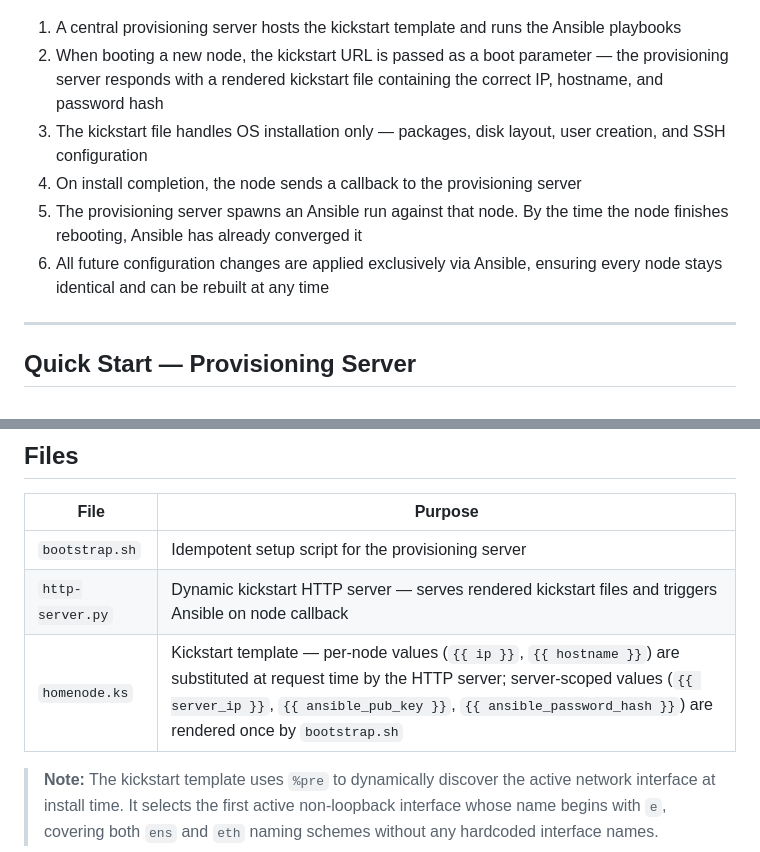
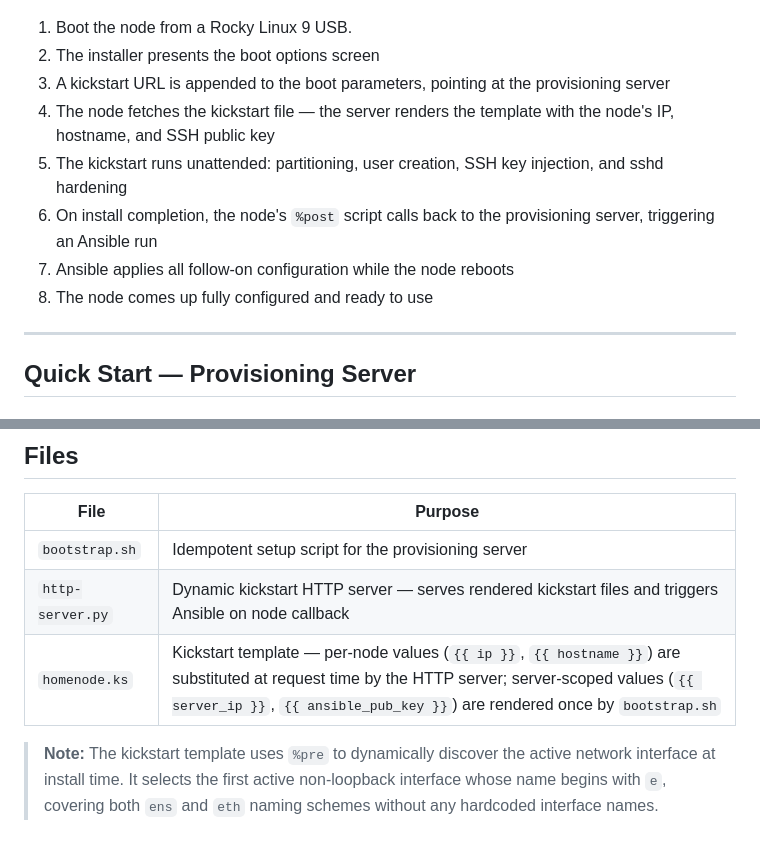
Before and after one commit to KDScheuer/Home-Lab, a Markdown page: provisioning/readme.md, 2 parts joined by grey strips. Drawn GitHub-style.

Commit message:
Updated How it works bullets to match diagram flow

```diff
--- a/provisioning/readme.md
+++ b/provisioning/readme.md
@@ -8,12 +8,14 @@ Zero-touch bare metal provisioning. Boot a node from the Rocky Linux 9 ISO, appe
 
 ![Provisioning Flow](../docs/provisioning-flow.png)
 
-1. A central provisioning server hosts the kickstart template and runs the Ansible playbooks
-2. When booting a new node, the kickstart URL is passed as a boot parameter — the provisioning server responds with a rendered kickstart file containing the correct IP, hostname, and password hash
-3. The kickstart file handles OS installation only — packages, disk layout, user creation, and SSH configuration
-4. On install completion, the node sends a callback to the provisioning server
-5. The provisioning server spawns an Ansible run against that node. By the time the node finishes rebooting, Ansible has already converged it
-6. All future configuration changes are applied exclusively via Ansible, ensuring every node stays identical and can be rebuilt at any time
+1. Boot the node from a Rocky Linux 9 USB.
+2. The installer presents the boot options screen
+3. A kickstart URL is appended to the boot parameters, pointing at the provisioning server
+4. The node fetches the kickstart file — the server renders the template with the node's IP, hostname, and SSH public key
+5. The kickstart runs unattended: partitioning, user creation, SSH key injection, and sshd hardening
+6. On install completion, the node's `%post` script calls back to the provisioning server, triggering an Ansible run
+7. Ansible applies all follow-on configuration while the node reboots
+8. The node comes up fully configured and ready to use
 
 ---
 
@@ -82,6 +84,6 @@ The server is ready when you see it listening on port 8080. Detach with `Ctrl+B,
 |---|---|
 | `bootstrap.sh` | Idempotent setup script for the provisioning server |
 | `http-server.py` | Dynamic kickstart HTTP server — serves rendered kickstart files and triggers Ansible on node callback |
-| `homenode.ks` | Kickstart template — per-node values (`{{ ip }}`, `{{ hostname }}`) are substituted at request time by the HTTP server; server-scoped values (`{{ server_ip }}`, `{{ ansible_pub_key }}`, `{{ ansible_password_hash }}`) are rendered once by `bootstrap.sh` |
+| `homenode.ks` | Kickstart template — per-node values (`{{ ip }}`, `{{ hostname }}`) are substituted at request time by the HTTP server; server-scoped values (`{{ server_ip }}`, `{{ ansible_pub_key }}`) are rendered once by `bootstrap.sh` |
 
 > **Note:** The kickstart template uses `%pre` to dynamically discover the active network interface at install time. It selects the first active non-loopback interface whose name begins with `e`, covering both `ens` and `eth` naming schemes without any hardcoded interface names.
```
